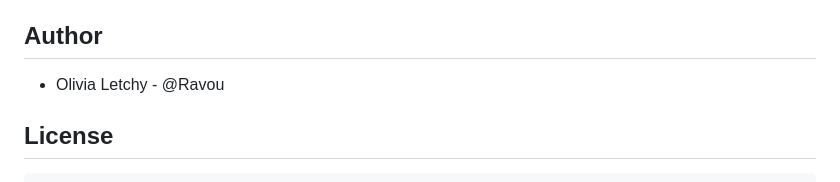
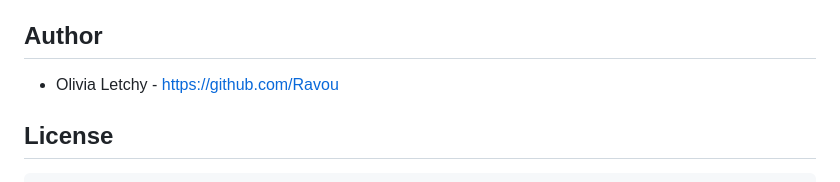
Before and after one commit to Ravou/holbertonschool-hbnb, a Markdown page: Part1/README.md, the part around the change. GitHub-like rendering.

Commit message:
add github account

```diff
--- a/Part1/README.md
+++ b/Part1/README.md
@@ -248,7 +248,7 @@ sequenceDiagram
 
 ##  Author
 
-- Olivia Letchy - @Ravou
+- Olivia Letchy - https://github.com/Ravou
 
 ##  License
 
```
